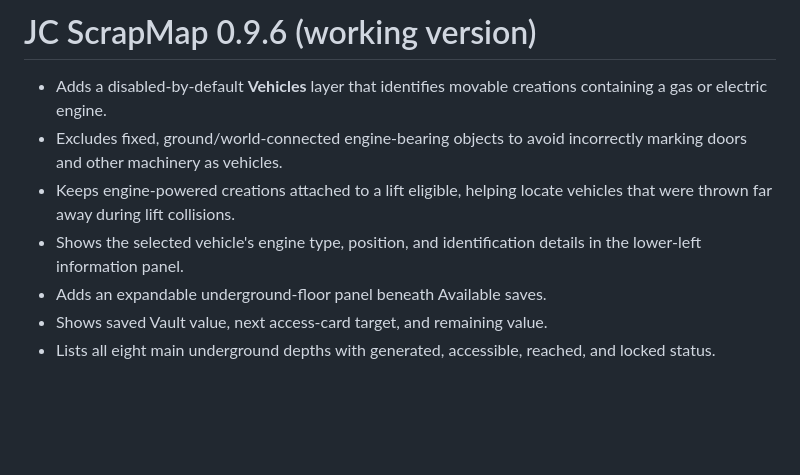
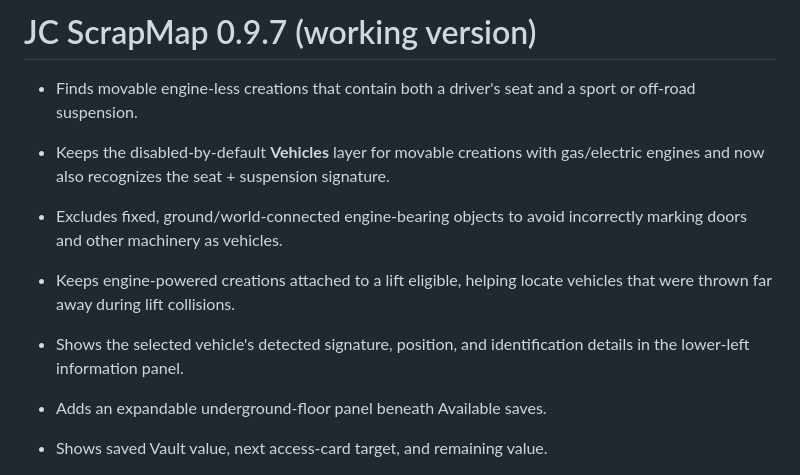
Before and after one commit to JCataclisma/JC_ScrapMap, a Markdown page: RELEASE_NOTES.md, the part around the change. Rendered like a GitHub page; blank space fills up the shorter version.

```diff
--- a/RELEASE_NOTES.md
+++ b/RELEASE_NOTES.md
@@ -1,12 +1,15 @@
-# JC ScrapMap 0.9.6 (working version)
+# JC ScrapMap 0.9.7 (working version)
 
-- Adds a disabled-by-default **Vehicles** layer that identifies movable
-  creations containing a gas or electric engine.
+- Finds movable engine-less creations that contain both a driver's seat and a
+  sport or off-road suspension.
+
+- Keeps the disabled-by-default **Vehicles** layer for movable creations with
+  gas/electric engines and now also recognizes the seat + suspension signature.
 - Excludes fixed, ground/world-connected engine-bearing objects to avoid
   incorrectly marking doors and other machinery as vehicles.
 - Keeps engine-powered creations attached to a lift eligible, helping locate
   vehicles that were thrown far away during lift collisions.
-- Shows the selected vehicle's engine type, position, and identification
+- Shows the selected vehicle's detected signature, position, and identification
   details in the lower-left information panel.
 - Adds an expandable underground-floor panel beneath Available saves.
 - Shows saved Vault value, next access-card target, and remaining value.
```
